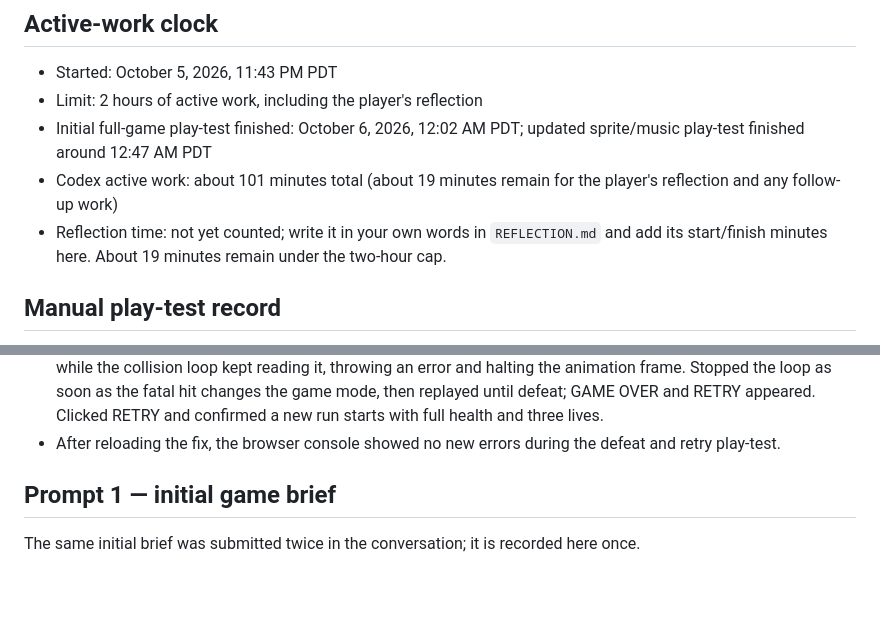
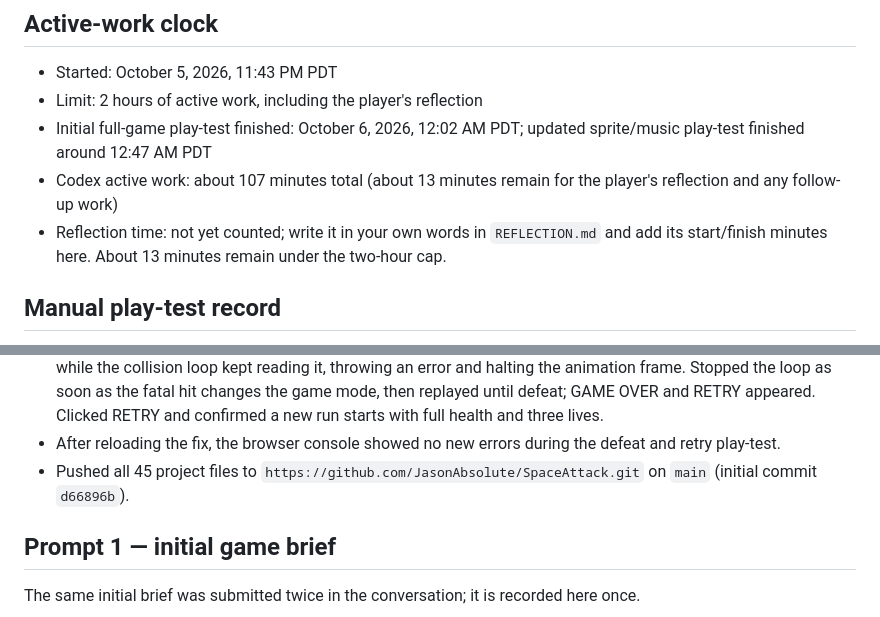
Before and after one commit to JasonAbsolute/SpaceAttack, a Markdown page: PROMPTS.md, 2 parts joined by grey strips. Drawn GitHub-style; blank space fills up the shorter version.

Commit message:
Record GitHub push and active time

```diff
--- a/PROMPTS.md
+++ b/PROMPTS.md
@@ -7,8 +7,8 @@ This file records the user's project instructions for this build. Implementation
 - Started: October 5, 2026, 11:43 PM PDT
 - Limit: 2 hours of active work, including the player's reflection
 - Initial full-game play-test finished: October 6, 2026, 12:02 AM PDT; updated sprite/music play-test finished around 12:47 AM PDT
-- Codex active work: about 101 minutes total (about 19 minutes remain for the player's reflection and any follow-up work)
-- Reflection time: not yet counted; write it in your own words in `REFLECTION.md` and add its start/finish minutes here. About 19 minutes remain under the two-hour cap.
+- Codex active work: about 107 minutes total (about 13 minutes remain for the player's reflection and any follow-up work)
+- Reflection time: not yet counted; write it in your own words in `REFLECTION.md` and add its start/finish minutes here. About 13 minutes remain under the two-hour cap.
 
 ## Manual play-test record
 
@@ -28,6 +28,7 @@ This file records the user's project instructions for this build. Implementation
 - Play-tested the sound-enabled opening and fight: the quiet standoff stayed shot-free until Sans's timed first attack, a funny line typed character by character beside him, and the browser reported no console errors.
 - Reproduced a missing game-over screen after the last life: the final collision cleared the incoming-bone array while the collision loop kept reading it, throwing an error and halting the animation frame. Stopped the loop as soon as the fatal hit changes the game mode, then replayed until defeat; GAME OVER and RETRY appeared. Clicked RETRY and confirmed a new run starts with full health and three lives.
 - After reloading the fix, the browser console showed no new errors during the defeat and retry play-test.
+- Pushed all 45 project files to `https://github.com/JasonAbsolute/SpaceAttack.git` on `main` (initial commit `d66896b`).
 
 ## Prompt 1 — initial game brief
 
```
